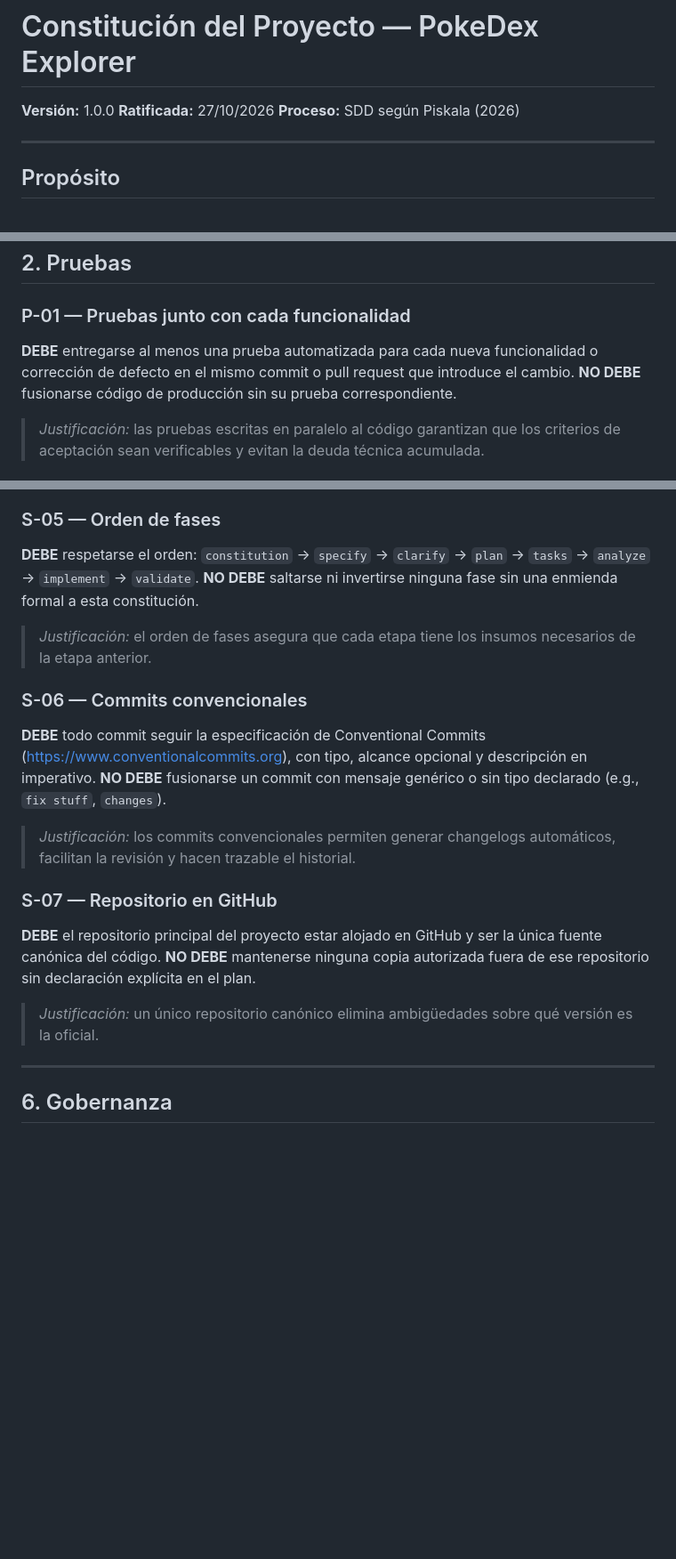
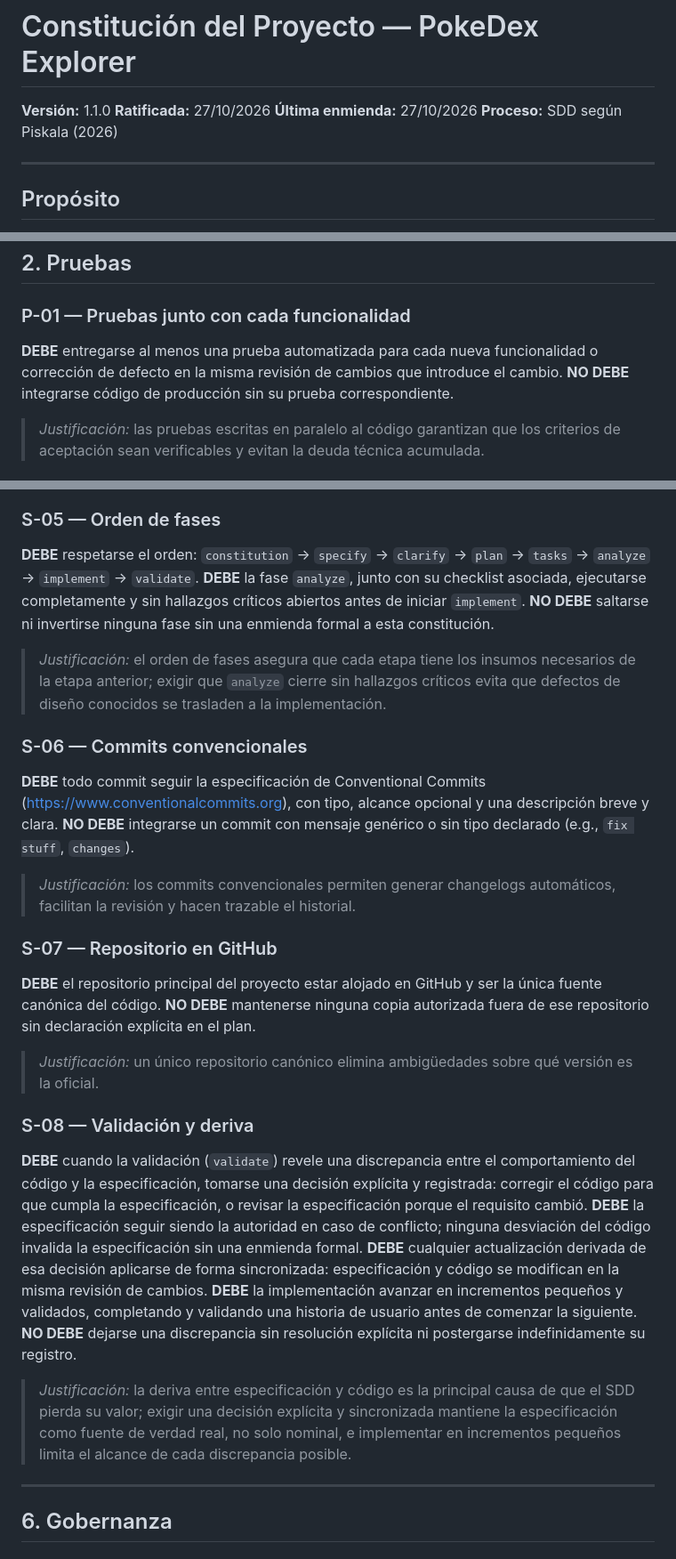
Before and after one commit to sharonconpan/lab_tais_03, a Markdown page: constitution.md, 3 parts joined by grey strips. Shown at 89% size. GitHub-like rendering; blank space fills up the shorter version.

```diff
--- a/constitution.md
+++ b/constitution.md
@@ -1,7 +1,8 @@
 # Constitución del Proyecto — PokeDex Explorer
 
-**Versión:** 1.0.0
+**Versión:** 1.1.0
 **Ratificada:** 27/10/2026
+**Última enmienda:** 27/10/2026
 **Proceso:** SDD según Piskala (2026)
 
 ---
@@ -42,8 +43,8 @@ Esta constitución establece los principios no negociables que gobiernan el dise
 ## 2. Pruebas
 
 ### P-01 — Pruebas junto con cada funcionalidad
-**DEBE** entregarse al menos una prueba automatizada para cada nueva funcionalidad o corrección de defecto en el mismo commit o pull request que introduce el cambio.
-**NO DEBE** fusionarse código de producción sin su prueba correspondiente.
+**DEBE** entregarse al menos una prueba automatizada para cada nueva funcionalidad o corrección de defecto en la misma revisión de cambios que introduce el cambio.
+**NO DEBE** integrarse código de producción sin su prueba correspondiente.
 > *Justificación:* las pruebas escritas en paralelo al código garantizan que los criterios de aceptación sean verificables y evitan la deuda técnica acumulada.
 
 ### P-02 — Cobertura mínima del 80 % en la lógica
@@ -144,18 +145,27 @@ Esta constitución establece los principios no negociables que gobiernan el dise
 
 ### S-05 — Orden de fases
 **DEBE** respetarse el orden: `constitution` → `specify` → `clarify` → `plan` → `tasks` → `analyze` → `implement` → `validate`.
+**DEBE** la fase `analyze`, junto con su checklist asociada, ejecutarse completamente y sin hallazgos críticos abiertos antes de iniciar `implement`.
 **NO DEBE** saltarse ni invertirse ninguna fase sin una enmienda formal a esta constitución.
-> *Justificación:* el orden de fases asegura que cada etapa tiene los insumos necesarios de la etapa anterior.
+> *Justificación:* el orden de fases asegura que cada etapa tiene los insumos necesarios de la etapa anterior; exigir que `analyze` cierre sin hallazgos críticos evita que defectos de diseño conocidos se trasladen a la implementación.
 
 ### S-06 — Commits convencionales
-**DEBE** todo commit seguir la especificación de Conventional Commits (https://www.conventionalcommits.org), con tipo, alcance opcional y descripción en imperativo.
-**NO DEBE** fusionarse un commit con mensaje genérico o sin tipo declarado (e.g., `fix stuff`, `changes`).
+**DEBE** todo commit seguir la especificación de Conventional Commits (https://www.conventionalcommits.org), con tipo, alcance opcional y una descripción breve y clara.
+**NO DEBE** integrarse un commit con mensaje genérico o sin tipo declarado (e.g., `fix stuff`, `changes`).
 > *Justificación:* los commits convencionales permiten generar changelogs automáticos, facilitan la revisión y hacen trazable el historial.
 
 ### S-07 — Repositorio en GitHub
 **DEBE** el repositorio principal del proyecto estar alojado en GitHub y ser la única fuente canónica del código.
 **NO DEBE** mantenerse ninguna copia autorizada fuera de ese repositorio sin declaración explícita en el plan.
 > *Justificación:* un único repositorio canónico elimina ambigüedades sobre qué versión es la oficial.
+
+### S-08 — Validación y deriva
+**DEBE** cuando la validación (`validate`) revele una discrepancia entre el comportamiento del código y la especificación, tomarse una decisión explícita y registrada: corregir el código para que cumpla la especificación, o revisar la especificación porque el requisito cambió.
+**DEBE** la especificación seguir siendo la autoridad en caso de conflicto; ninguna desviación del código invalida la especificación sin una enmienda formal.
+**DEBE** cualquier actualización derivada de esa decisión aplicarse de forma sincronizada: especificación y código se modifican en la misma revisión de cambios.
+**DEBE** la implementación avanzar en incrementos pequeños y validados, completando y validando una historia de usuario antes de comenzar la siguiente.
+**NO DEBE** dejarse una discrepancia sin resolución explícita ni postergarse indefinidamente su registro.
+> *Justificación:* la deriva entre especificación y código es la principal causa de que el SDD pierda su valor; exigir una decisión explícita y sincronizada mantiene la especificación como fuente de verdad real, no solo nominal, e implementar en incrementos pequeños limita el alcance de cada discrepancia posible.
 
 ---
 
```
Also changed, not shown: other parts of constitution.md (+58 -38 lines).
